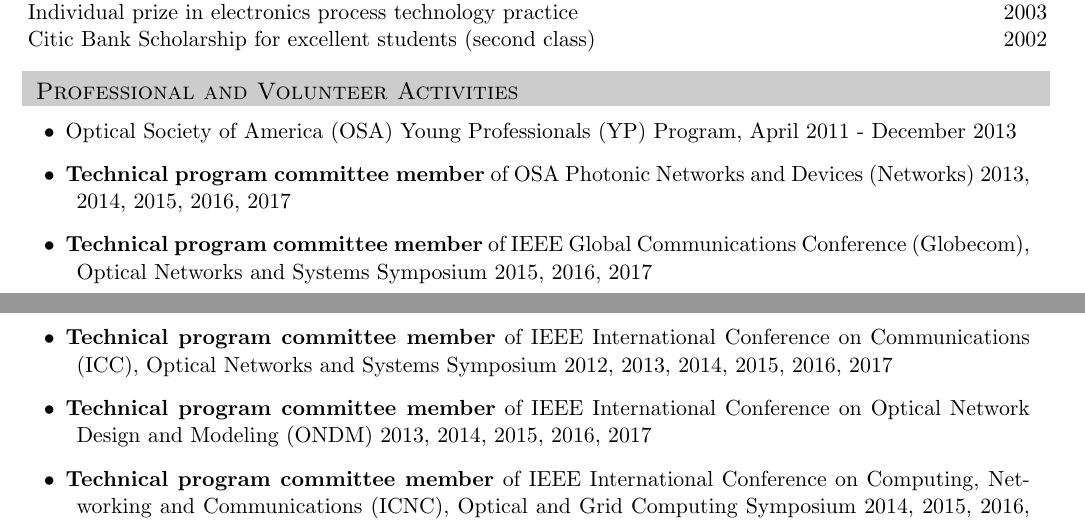
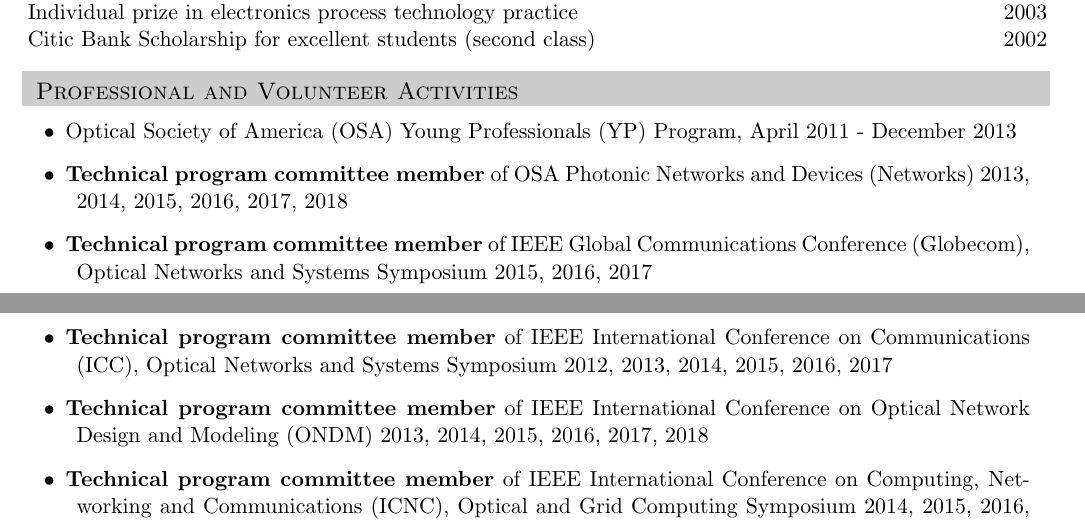
Before and after one commit to wendani/CV, a LaTeX CV (cv_wendani.tex): two parts of pages 5 and 6 of 9, joined at a grey line, cut so that both start at the same text. Compiled offline with pdfLaTeX.

Commit message:
New TPC members
	modified:   cv_wendani.tex

```diff
--- a/cv_wendani.tex
+++ b/cv_wendani.tex
@@ -390,7 +390,7 @@ Citic Bank Scholarship for excellent students (second class) & 2002\\
 Optical Society of America (OSA) Young Professionals (YP) Program, April 2011 - December 2013
 
 \item
-\textbf{Technical program committee member} of OSA Photonic Networks and Devices (Networks) 2013, 2014, 2015, 2016, 2017
+\textbf{Technical program committee member} of OSA Photonic Networks and Devices (Networks) 2013, 2014, 2015, 2016, 2017, 2018
 
 \item
 \textbf{Technical program committee member} of IEEE Global Communications Conference (Globecom), Optical Networks and Systems Symposium 2015, 2016, 2017
@@ -400,7 +400,7 @@ Optical Society of America (OSA) Young Professionals (YP) Program, April 2011 -
 2012, 2013, 2014, 2015, 2016, 2017
 
 \item
-\textbf{Technical program committee member} of IEEE International Conference on Optical Network Design and Modeling (ONDM) 2013, 2014, 2015, 2016, 2017
+\textbf{Technical program committee member} of IEEE International Conference on Optical Network Design and Modeling (ONDM) 2013, 2014, 2015, 2016, 2017, 2018
 
 \item
 \textbf{Technical program committee member} of IEEE International Conference on Computing, Networking and Communications (ICNC),
```
